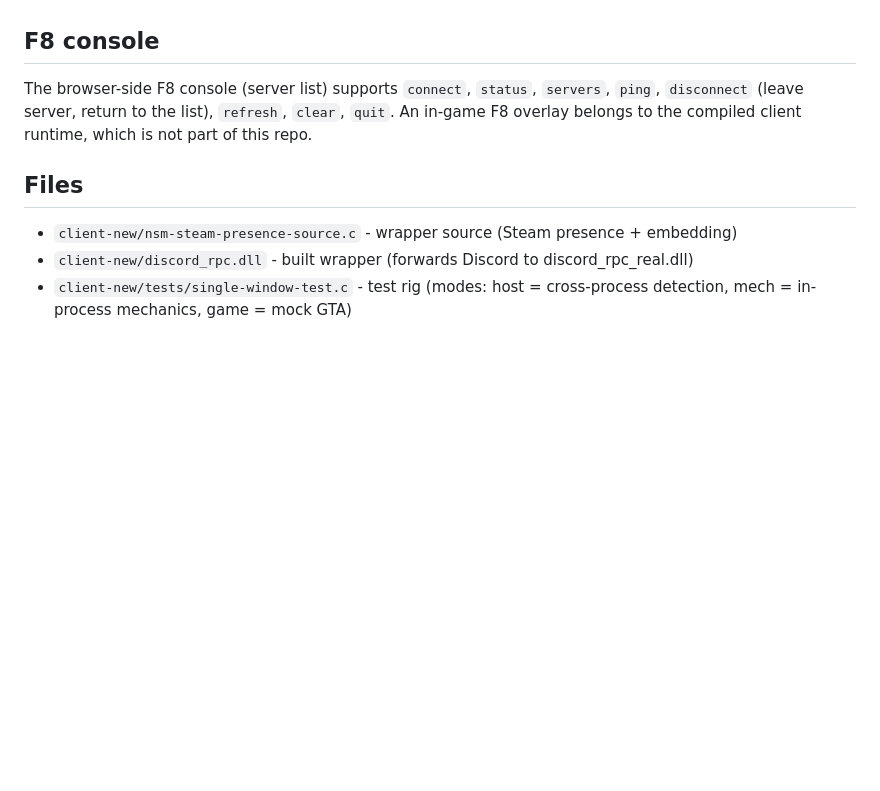
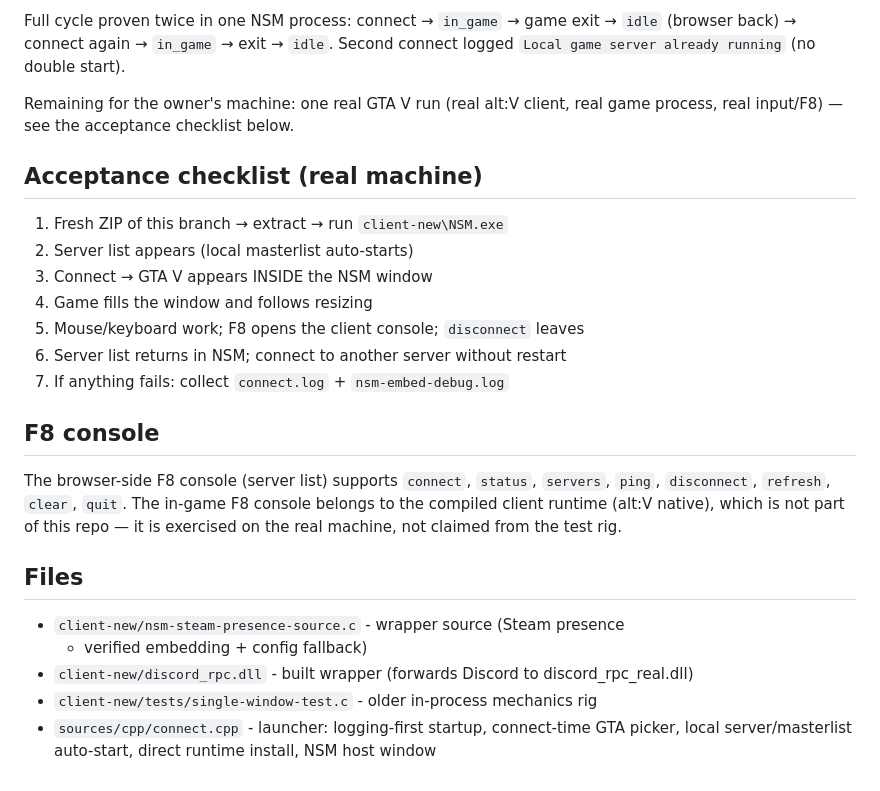
Before and after one commit to platinum-cfx/NSM, a Markdown page: docs/SINGLE_WINDOW_EXPERIENCE.md, the part around one of its changes. GitHub-like rendering; blank space fills up the shorter version.

Commit message:
docs: single-window experience - host window, verified embed, direct runtime install, server/masterlist auto-start

```diff
--- a/docs/SINGLE_WINDOW_EXPERIENCE.md
+++ b/docs/SINGLE_WINDOW_EXPERIENCE.md
@@ -87,16 +97,35 @@ stopped - attach it to any bug report.
+Full cycle proven twice in one NSM process: connect → `in_game` → game
+exit → `idle` (browser back) → connect again → `in_game` → exit → `idle`.
+Second connect logged `Local game server already running` (no double start).
+
+Remaining for the owner's machine: one real GTA V run (real alt:V client,
+real game process, real input/F8) — see the acceptance checklist below.
+
+## Acceptance checklist (real machine)
+
+1. Fresh ZIP of this branch → extract → run `client-new\NSM.exe`
+2. Server list appears (local masterlist auto-starts)
+3. Connect → GTA V appears INSIDE the NSM window
+4. Game fills the window and follows resizing
+5. Mouse/keyboard work; F8 opens the client console; `disconnect` leaves
+6. Server list returns in NSM; connect to another server without restart
+7. If anything fails: collect `connect.log` + `nsm-embed-debug.log`
 
 ## F8 console
 
 The browser-side F8 console (server list) supports `connect`, `status`,
-`servers`, `ping`, `disconnect` (leave server, return to the list),
-`refresh`, `clear`, `quit`. An in-game F8 overlay belongs to the
-compiled client runtime, which is not part of this repo.
+`servers`, `ping`, `disconnect`, `refresh`, `clear`, `quit`. The in-game
+F8 console belongs to the compiled client runtime (alt:V native), which is
+not part of this repo — it is exercised on the real machine, not claimed
+from the test rig.
 
 ## Files
 
-- `client-new/nsm-steam-presence-source.c` - wrapper source (Steam
-  presence + embedding)
+- `client-new/nsm-steam-presence-source.c` - wrapper source (Steam presence
+  + verified embedding + config fallback)
 - `client-new/discord_rpc.dll` - built wrapper (forwards Discord to
   discord_rpc_real.dll)
-- `client-new/tests/single-window-test.c` - test rig (modes: host =
-  cross-process detection, mech = in-process mechanics, game = mock GTA)
+- `client-new/tests/single-window-test.c` - older in-process mechanics rig
+- `sources/cpp/connect.cpp` - launcher: logging-first startup, connect-time
+  GTA picker, local server/masterlist auto-start, direct runtime install,
+  NSM host window
```
Also changed, not shown: other parts of docs/SINGLE_WINDOW_EXPERIENCE.md (+73 -63 lines).
